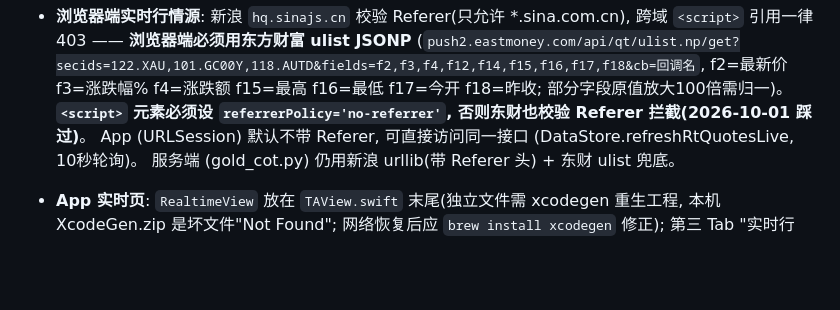
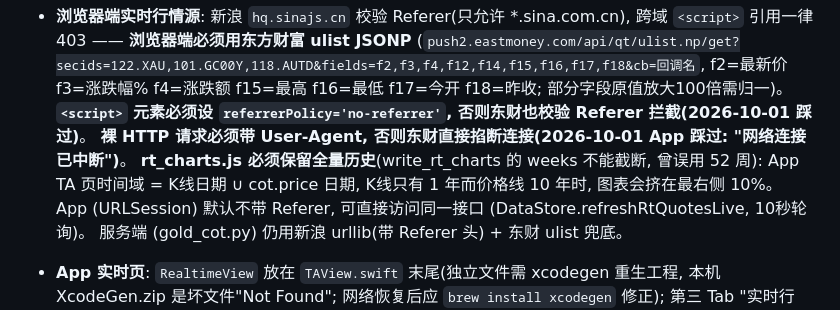
Before and after one commit to tsingshuizhang/gold-cot-tracker, a Markdown page: process.md, the part around the change. Rendered like a GitHub page; blank space fills up the shorter version.

Commit message:
docs: 记录东财UA/requirePolicy与rt_charts全量历史两个坑

```diff
--- a/process.md
+++ b/process.md
@@ -65,6 +65,9 @@ app/                     # iOS App 全部源码 + XcodeGen 工程
   (`push2.eastmoney.com/api/qt/ulist.np/get?secids=122.XAU,101.GC00Y,118.AUTD&fields=f2,f3,f4,f12,f14,f15,f16,f17,f18&cb=回调名`,
   f2=最新价 f3=涨跌幅% f4=涨跌额 f15=最高 f16=最低 f17=今开 f18=昨收; 部分字段原值放大100倍需归一)。
   **`<script>` 元素必须设 `referrerPolicy='no-referrer'`, 否则东财也校验 Referer 拦截(2026-10-01 踩过)**。
+  **裸 HTTP 请求必须带 User-Agent, 否则东财直接掐断连接(2026-10-01 App 踩过: "网络连接已中断")**。
+  **rt_charts.js 必须保留全量历史**(write_rt_charts 的 weeks 不能截断, 曾误用 52 周):
+  App TA 页时间域 = K线日期 ∪ cot.price 日期, K线只有 1 年而价格线 10 年时, 图表会挤在最右侧 10%。
   App (URLSession) 默认不带 Referer, 可直接访问同一接口 (DataStore.refreshRtQuotesLive, 10秒轮询)。
   服务端 (gold_cot.py) 仍用新浪 urllib(带 Referer 头) + 东财 ulist 兜底。
 - **App 实时页**: `RealtimeView` 放在 `TAView.swift` 末尾(独立文件需 xcodegen 重生工程,
```
